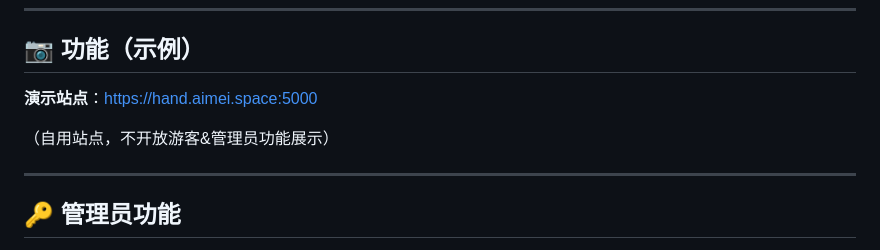
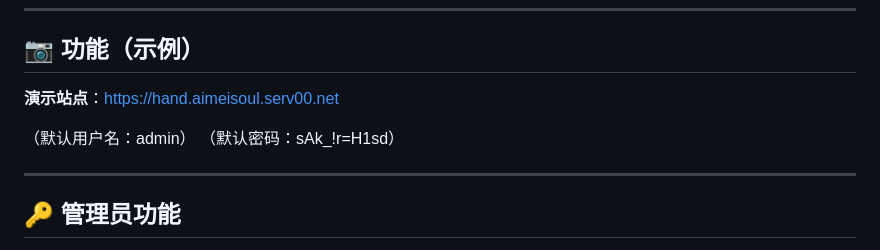
Before and after one commit to AimeiSoul/Handmade-Manage-System, a Markdown page: README.md, the part around the change. GitHub-like rendering.

```diff
--- a/README.md
+++ b/README.md
@@ -134,9 +134,10 @@ venv/bin/gunicorn -w 4 -b 127.0.0.1:8000 app:app
 
 ## 📷 功能（示例）
 
-**演示站点**：https://hand.aimei.space:5000
+**演示站点**：https://hand.aimeisoul.serv00.net
 
-（自用站点，不开放游客&管理员功能展示）
+（默认用户名：admin）
+（默认密码：sAk\_!r=H1sd）
 
 ---
 
```
